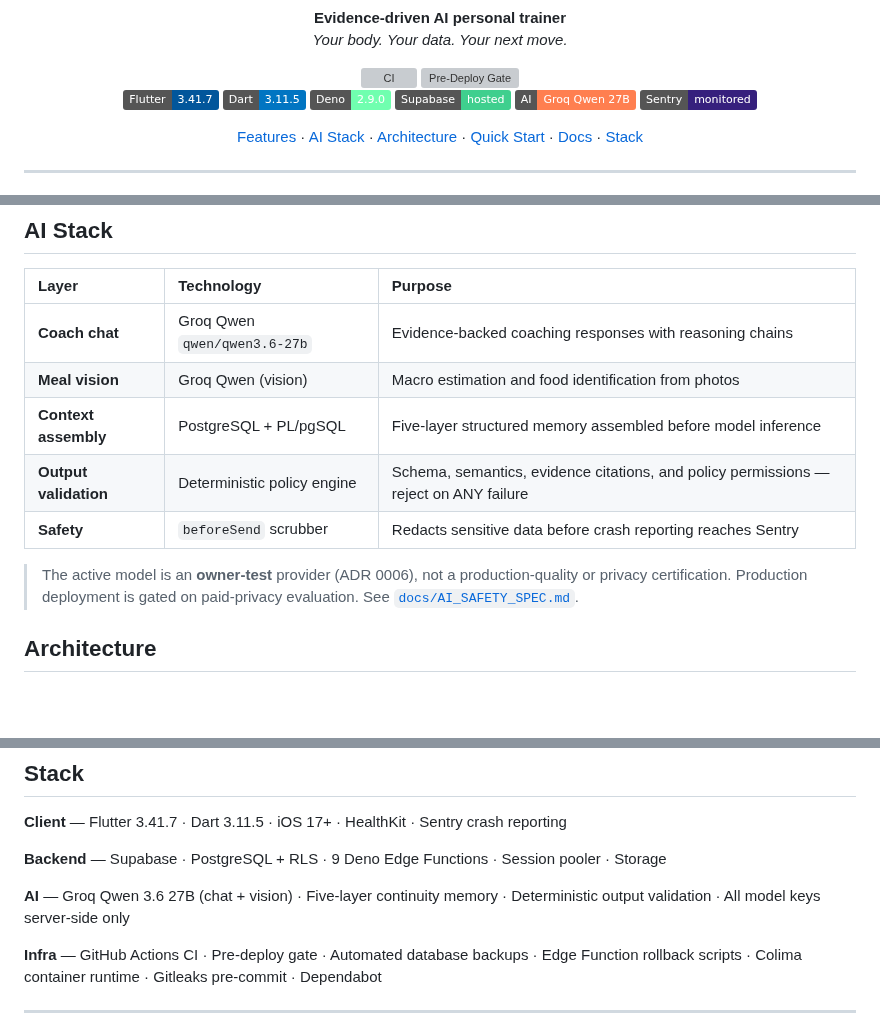
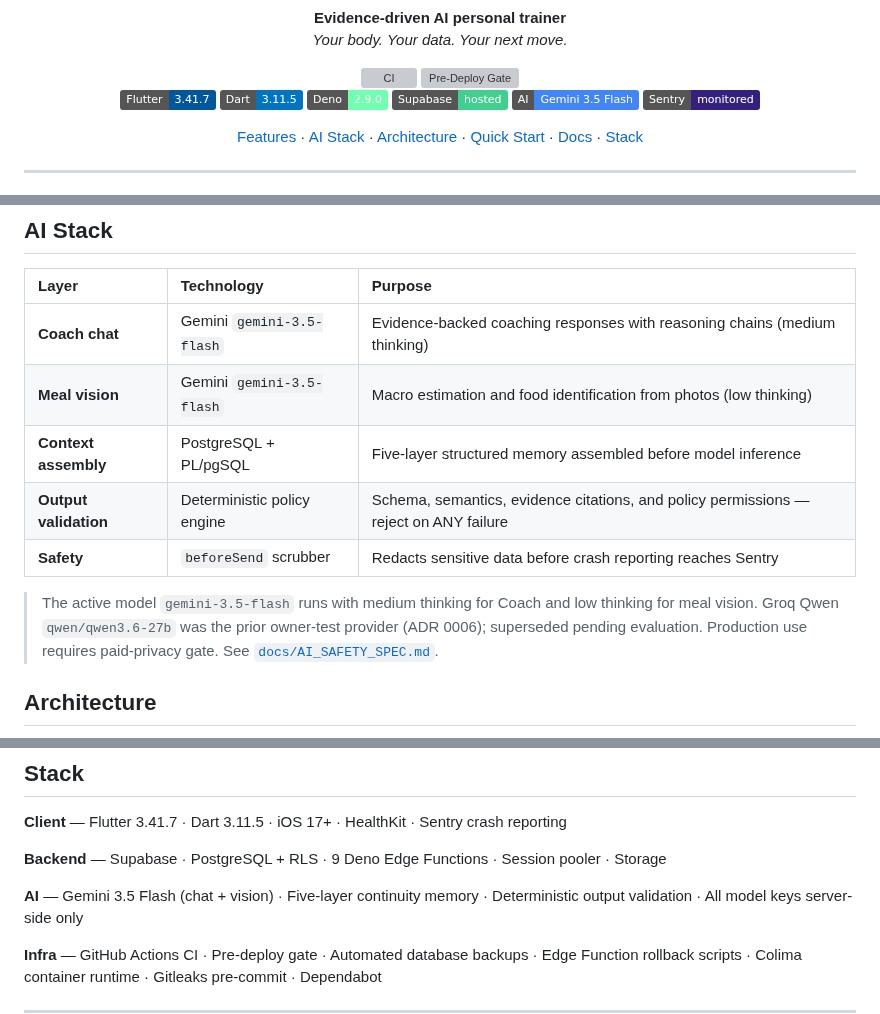
Before and after one commit to PurnaJear06/Tracend, a Markdown page: README.md, 3 parts joined by grey strips. Rendered like a GitHub page; badges without logos; blank space fills up the shorter version; grey boxes are pictures that could not be loaded.

Commit message:
docs: switch provider references from Groq Qwen to Gemini 3.5 Flash

```diff
--- a/README.md
+++ b/README.md
@@ -17,7 +17,7 @@
   <img src="https://img.shields.io/badge/Dart-3.11.5-0175C2?logo=dart&logoColor=white" alt="Dart"/>
   <img src="https://img.shields.io/badge/Deno-2.9.0-70FFAF?logo=deno&logoColor=black" alt="Deno"/>
   <img src="https://img.shields.io/badge/Supabase-hosted-3FCF8E?logo=supabase&logoColor=black" alt="Supabase"/>
-  <img src="https://img.shields.io/badge/AI-Groq%20Qwen%2027B-FF7F50?logo=groq&logoColor=white" alt="AI Model"/>
+  <img src="https://img.shields.io/badge/AI-Gemini%203.5%20Flash-4285F4?logo=google&logoColor=white" alt="AI Model"/>
   <img src="https://img.shields.io/badge/Sentry-monitored-36207D?logo=sentry&logoColor=white" alt="Sentry"/>
 </p>
 
@@ -74,14 +74,15 @@ amendments, never silent overwrites.
 
 | Layer | Technology | Purpose |
 |:------|:-----------|:--------|
-| **Coach chat** | Groq Qwen `qwen/qwen3.6-27b` | Evidence-backed coaching responses with reasoning chains |
-| **Meal vision** | Groq Qwen (vision) | Macro estimation and food identification from photos |
+| **Coach chat** | Gemini `gemini-3.5-flash` | Evidence-backed coaching responses with reasoning chains (medium thinking) |
+| **Meal vision** | Gemini `gemini-3.5-flash` | Macro estimation and food identification from photos (low thinking) |
 | **Context assembly** | PostgreSQL + PL/pgSQL | Five-layer structured memory assembled before model inference |
 | **Output validation** | Deterministic policy engine | Schema, semantics, evidence citations, and policy permissions — reject on ANY failure |
 | **Safety** | `beforeSend` scrubber | Redacts sensitive data before crash reporting reaches Sentry |
 
-> The active model is an **owner-test** provider (ADR 0006), not a production-quality or privacy
-> certification. Production deployment is gated on paid-privacy evaluation. See
+> The active model `gemini-3.5-flash` runs with medium thinking for Coach and low thinking for
+> meal vision. Groq Qwen `qwen/qwen3.6-27b` was the prior owner-test provider (ADR 0006);
+> superseded pending evaluation. Production use requires paid-privacy gate. See
 > [`docs/AI_SAFETY_SPEC.md`](docs/AI_SAFETY_SPEC.md).
 
 ## Architecture
@@ -156,7 +157,7 @@ cd Tracend
 
 **Backend** — Supabase · PostgreSQL + RLS · 9 Deno Edge Functions · Session pooler · Storage
 
-**AI** — Groq Qwen 3.6 27B (chat + vision) · Five-layer continuity memory · Deterministic output
+**AI** — Gemini 3.5 Flash (chat + vision) · Five-layer continuity memory · Deterministic output
 validation · All model keys server-side only
 
 **Infra** — GitHub Actions CI · Pre-deploy gate · Automated database backups · Edge Function
```
Also changed, not shown: other parts of README.md (+3 -3 lines), AGENTS.md (+2 -2 lines).
